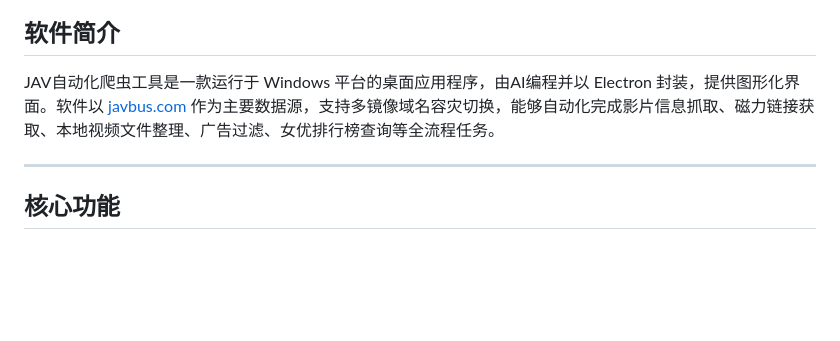
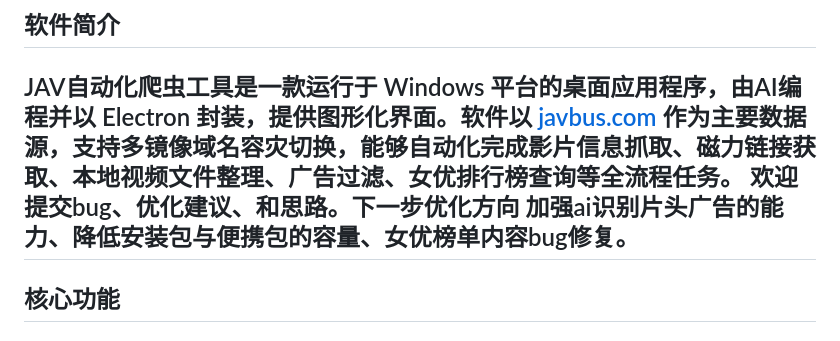
Before and after one commit to Dyeink02/JAV-auto-integrated-source, a Markdown page: README.md, the part around the change. Rendered like a GitHub page; blank space fills up the shorter version.

```diff
--- a/README.md
+++ b/README.md
@@ -20,7 +20,7 @@
 ## 软件简介
 
 JAV自动化爬虫工具是一款运行于 Windows 平台的桌面应用程序，由AI编程并以 Electron 封装，提供图形化界面。软件以 [javbus.com](https://www.javbus.com) 作为主要数据源，支持多镜像域名容灾切换，能够自动化完成影片信息抓取、磁力链接获取、本地视频文件整理、广告过滤、女优排行榜查询等全流程任务。
-
+欢迎提交bug、优化建议、和思路。下一步优化方向 加强ai识别片头广告的能力、降低安装包与便携包的容量、女优榜单内容bug修复。
 ---
 
 ## 核心功能
```
